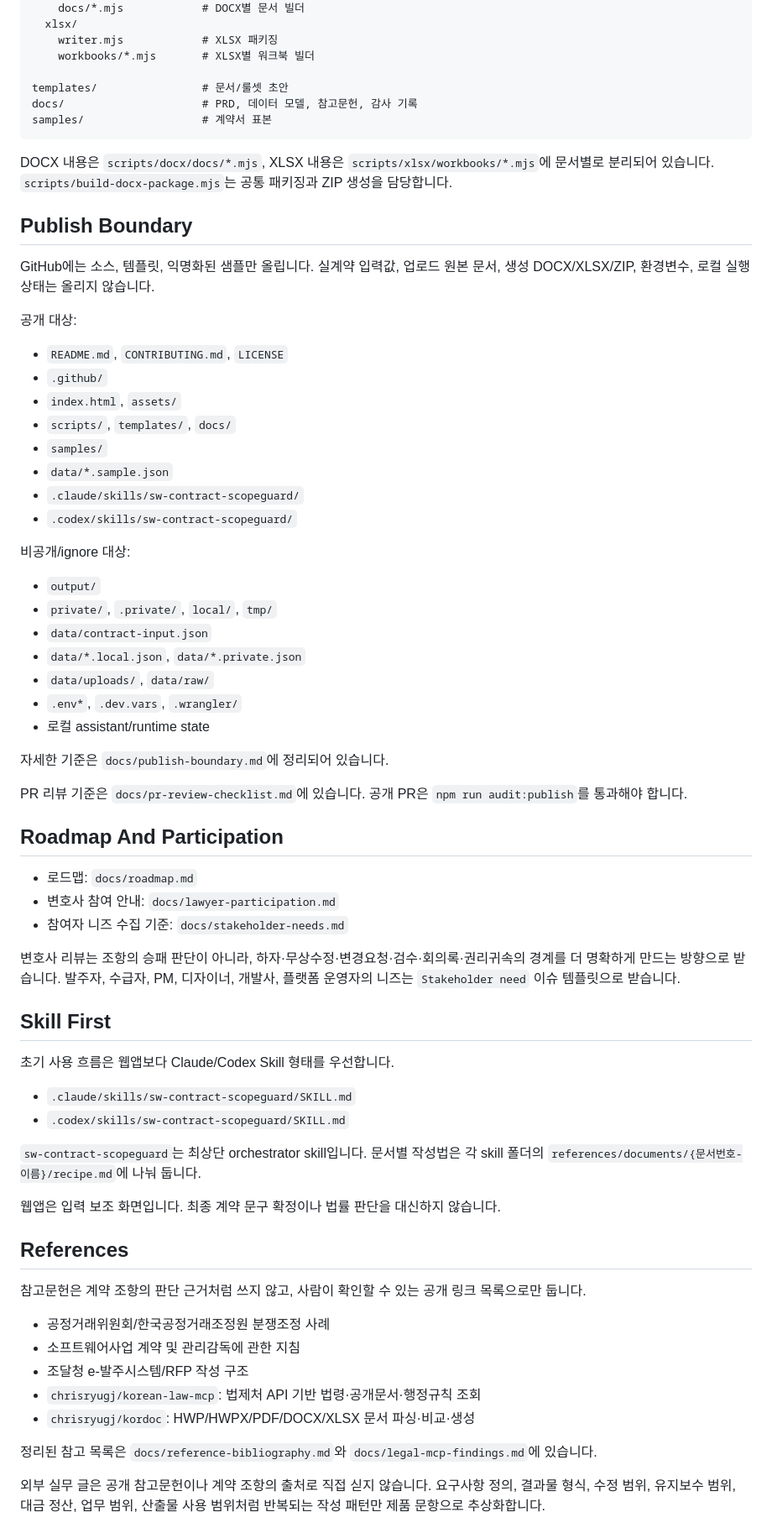
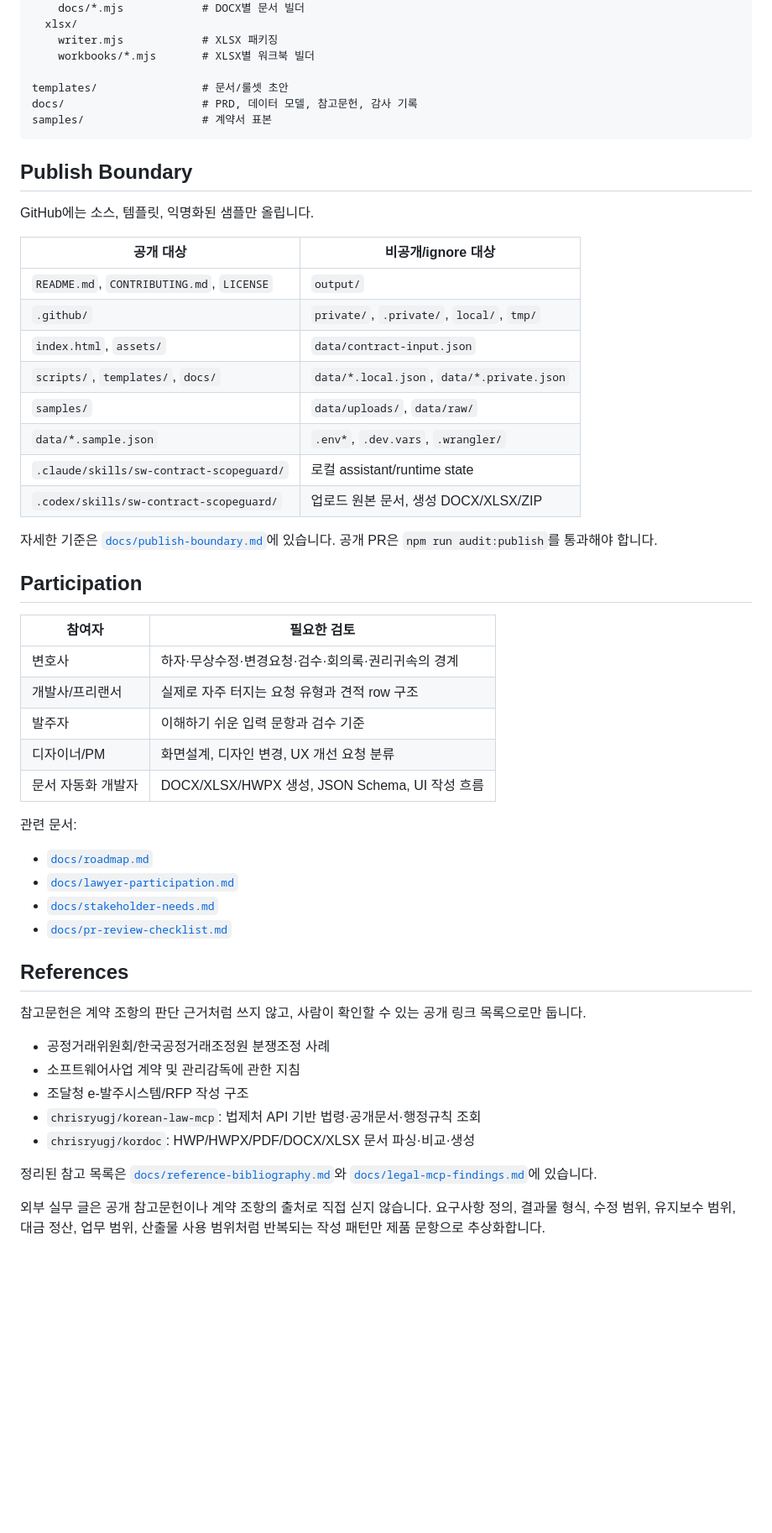
Before and after one commit to ubermensch1218/scopeguard-kr, a Markdown page: README.md, the part around one of its changes. Shown at 84% size. Drawn GitHub-style; blank space fills up the shorter version.

````diff
--- a/README.md
+++ b/README.md
@@ -159,55 +195,39 @@ docs/                     # PRD, 데이터 모델, 참고문헌, 감사 기록
 samples/                  # 계약서 표본
 ```
 
-DOCX 내용은 `scripts/docx/docs/*.mjs`, XLSX 내용은 `scripts/xlsx/workbooks/*.mjs`에 문서별로 분리되어 있습니다. `scripts/build-docx-package.mjs`는 공통 패키징과 ZIP 생성을 담당합니다.
-
 ## Publish Boundary
 
-GitHub에는 소스, 템플릿, 익명화된 샘플만 올립니다. 실계약 입력값, 업로드 원본 문서, 생성 DOCX/XLSX/ZIP, 환경변수, 로컬 실행 상태는 올리지 않습니다.
+GitHub에는 소스, 템플릿, 익명화된 샘플만 올립니다.
 
-공개 대상:
+| 공개 대상 | 비공개/ignore 대상 |
+|---|---|
+| `README.md`, `CONTRIBUTING.md`, `LICENSE` | `output/` |
+| `.github/` | `private/`, `.private/`, `local/`, `tmp/` |
+| `index.html`, `assets/` | `data/contract-input.json` |
+| `scripts/`, `templates/`, `docs/` | `data/*.local.json`, `data/*.private.json` |
+| `samples/` | `data/uploads/`, `data/raw/` |
+| `data/*.sample.json` | `.env*`, `.dev.vars`, `.wrangler/` |
+| `.claude/skills/sw-contract-scopeguard/` | 로컬 assistant/runtime state |
+| `.codex/skills/sw-contract-scopeguard/` | 업로드 원본 문서, 생성 DOCX/XLSX/ZIP |
 
-- `README.md`, `CONTRIBUTING.md`, `LICENSE`
-- `.github/`
-- `index.html`, `assets/`
-- `scripts/`, `templates/`, `docs/`
-- `samples/`
-- `data/*.sample.json`
-- `.claude/skills/sw-contract-scopeguard/`
-- `.codex/skills/sw-contract-scopeguard/`
+자세한 기준은 [`docs/publish-boundary.md`](docs/publish-boundary.md)에 있습니다. 공개 PR은 `npm run audit:publish`를 통과해야 합니다.
 
-비공개/ignore 대상:
+## Participation
 
-- `output/`
-- `private/`, `.private/`, `local/`, `tmp/`
-- `data/contract-input.json`
-- `data/*.local.json`, `data/*.private.json`
-- `data/uploads/`, `data/raw/`
-- `.env*`, `.dev.vars`, `.wrangler/`
-- 로컬 assistant/runtime state
+| 참여자 | 필요한 검토 |
+|---|---|
+| 변호사 | 하자·무상수정·변경요청·검수·회의록·권리귀속의 경계 |
+| 개발사/프리랜서 | 실제로 자주 터지는 요청 유형과 견적 row 구조 |
+| 발주자 | 이해하기 쉬운 입력 문항과 검수 기준 |
+| 디자이너/PM | 화면설계, 디자인 변경, UX 개선 요청 분류 |
+| 문서 자동화 개발자 | DOCX/XLSX/HWPX 생성, JSON Schema, UI 작성 흐름 |
 
-자세한 기준은 `docs/publish-boundary.md`에 정리되어 있습니다.
+관련 문서:
 
-PR 리뷰 기준은 `docs/pr-review-checklist.md`에 있습니다. 공개 PR은 `npm run audit:publish`를 통과해야 합니다.
-
-## Roadmap And Participation
-
-- 로드맵: `docs/roadmap.md`
-- 변호사 참여 안내: `docs/lawyer-participation.md`
-- 참여자 니즈 수집 기준: `docs/stakeholder-needs.md`
-
-변호사 리뷰는 조항의 승패 판단이 아니라, 하자·무상수정·변경요청·검수·회의록·권리귀속의 경계를 더 명확하게 만드는 방향으로 받습니다. 발주자, 수급자, PM, 디자이너, 개발사, 플랫폼 운영자의 니즈는 `Stakeholder need` 이슈 템플릿으로 받습니다.
-
-## Skill First
-
-초기 사용 흐름은 웹앱보다 Claude/Codex Skill 형태를 우선합니다.
-
-- `.claude/skills/sw-contract-scopeguard/SKILL.md`
-- `.codex/skills/sw-contract-scopeguard/SKILL.md`
-
-`sw-contract-scopeguard`는 최상단 orchestrator skill입니다. 문서별 작성법은 각 skill 폴더의 `references/documents/{문서번호-이름}/recipe.md`에 나눠 둡니다.
-
-웹앱은 입력 보조 화면입니다. 최종 계약 문구 확정이나 법률 판단을 대신하지 않습니다.
+- [`docs/roadmap.md`](docs/roadmap.md)
+- [`docs/lawyer-participation.md`](docs/lawyer-participation.md)
+- [`docs/stakeholder-needs.md`](docs/stakeholder-needs.md)
+- [`docs/pr-review-checklist.md`](docs/pr-review-checklist.md)
 
 ## References
 
@@ -219,7 +239,7 @@ PR 리뷰 기준은 `docs/pr-review-checklist.md`에 있습니다. 공개 PR은
 - `chrisryugj/korean-law-mcp`: 법제처 API 기반 법령·공개문서·행정규칙 조회
 - `chrisryugj/kordoc`: HWP/HWPX/PDF/DOCX/XLSX 문서 파싱·비교·생성
 
-정리된 참고 목록은 `docs/reference-bibliography.md`와 `docs/legal-mcp-findings.md`에 있습니다.
+정리된 참고 목록은 [`docs/reference-bibliography.md`](docs/reference-bibliography.md)와 [`docs/legal-mcp-findings.md`](docs/legal-mcp-findings.md)에 있습니다.
 
 외부 실무 글은 공개 참고문헌이나 계약 조항의 출처로 직접 싣지 않습니다. 요구사항 정의, 결과물 형식, 수정 범위, 유지보수 범위, 대금 정산, 업무 범위, 산출물 사용 범위처럼 반복되는 작성 패턴만 제품 문항으로 추상화합니다.
 
````
Also changed, not shown: other parts of README.md (+85 -57 lines).
